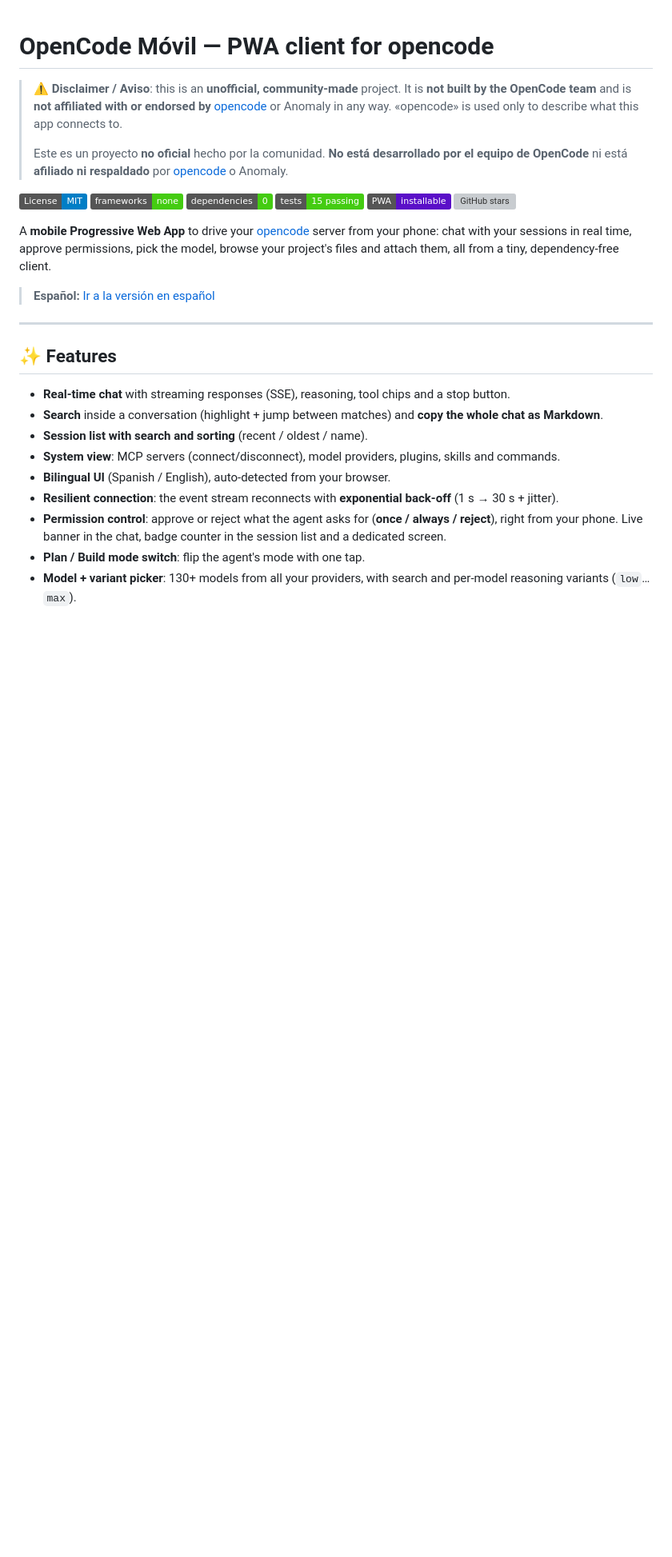
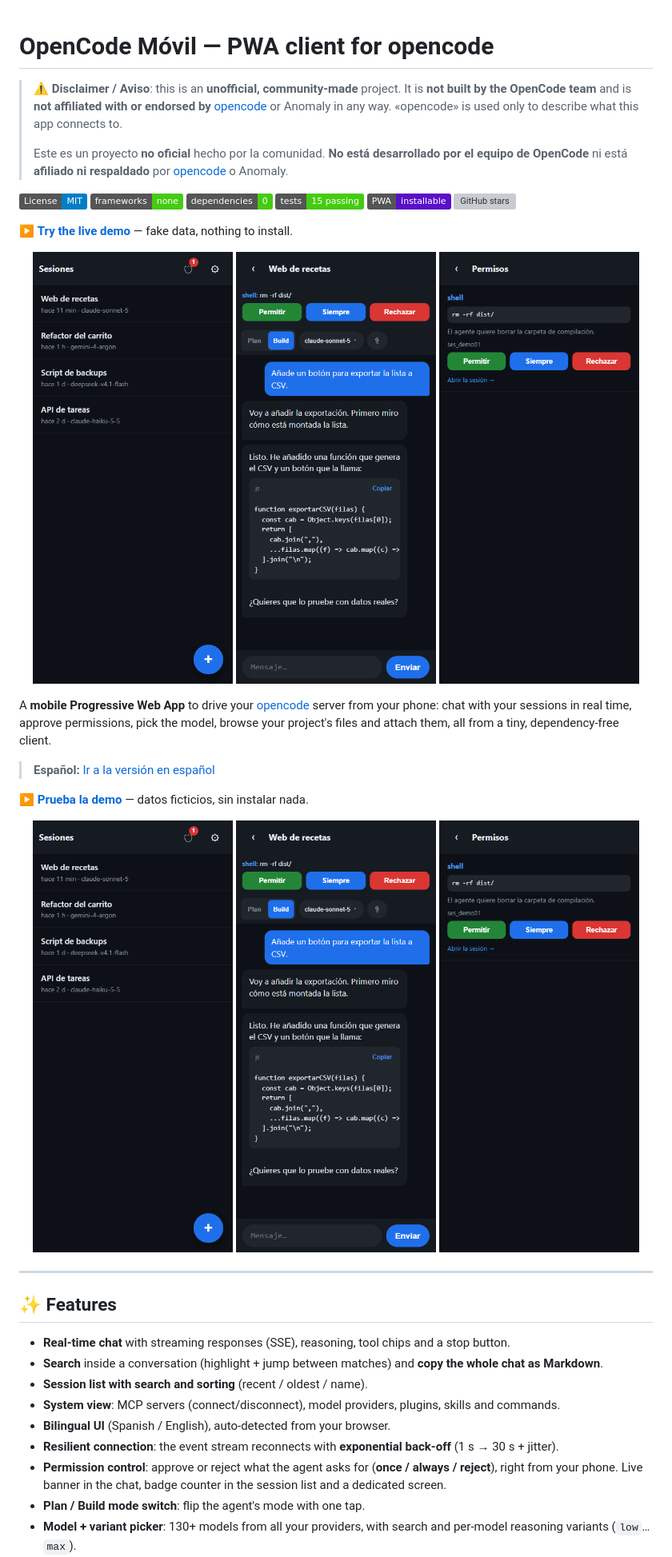
Before and after one commit to axi010/opencode-mobile-pwa, a Markdown page: README.md, the part around one of its changes. Shown at 80% size. Rendered like a GitHub page; badges without logos; blank space fills up the shorter version; grey boxes are pictures that could not be loaded.

Commit message:
Escaparate: capturas arriba del README (se ven al entrar) + guia de difusion con textos listos para pegar e imagenes incrustables

```diff
--- a/README.md
+++ b/README.md
@@ -16,9 +16,25 @@
 [![PWA](https://img.shields.io/badge/PWA-installable-5A0FC8.svg)](#-features)
 [![GitHub stars](https://img.shields.io/github/stars/axi010/opencode-mobile-pwa?style=social)](https://github.com/axi010/opencode-mobile-pwa/stargazers)
 
+▶️ **[Try the live demo](https://axi010.github.io/opencode-mobile-pwa/)** — fake data, nothing to install.
+
+<p align="center">
+  <img src="screenshots/sessions.png" width="250" alt="Sessions list with search and sort" />
+  <img src="screenshots/chat.png" width="250" alt="Chat with permissions banner, Plan/Build switch and model picker" />
+  <img src="screenshots/permissions.png" width="250" alt="Approve or reject agent permissions" />
+</p>
+
 A **mobile Progressive Web App** to drive your [opencode](https://opencode.ai) server from your phone: chat with your sessions in real time, approve permissions, pick the model, browse your project's files and attach them, all from a tiny, dependency-free client.
 
 > **Español:** [Ir a la versión en español](#-español)
+
+▶️ **[Prueba la demo](https://axi010.github.io/opencode-mobile-pwa/)** — datos ficticios, sin instalar nada.
+
+<p align="center">
+  <img src="screenshots/sessions.png" width="250" alt="Lista de sesiones con buscador y orden" />
+  <img src="screenshots/chat.png" width="250" alt="Chat con banner de permisos, Plan/Build y selector de modelo" />
+  <img src="screenshots/permissions.png" width="250" alt="Aprobar o rechazar permisos del agente" />
+</p>
 
 ---
 
```
Also changed, not shown: other parts of README.md (+10 -12 lines), docs/difusion.md (added, +131 -0 lines).
